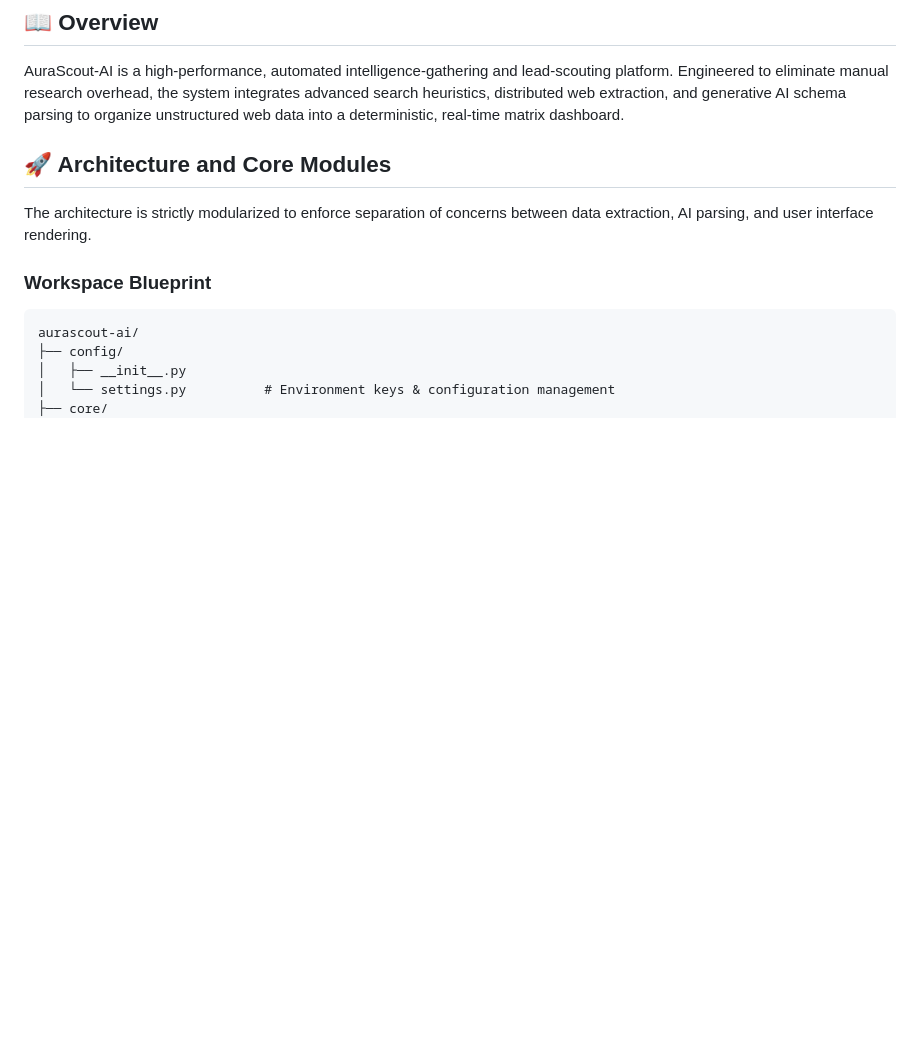
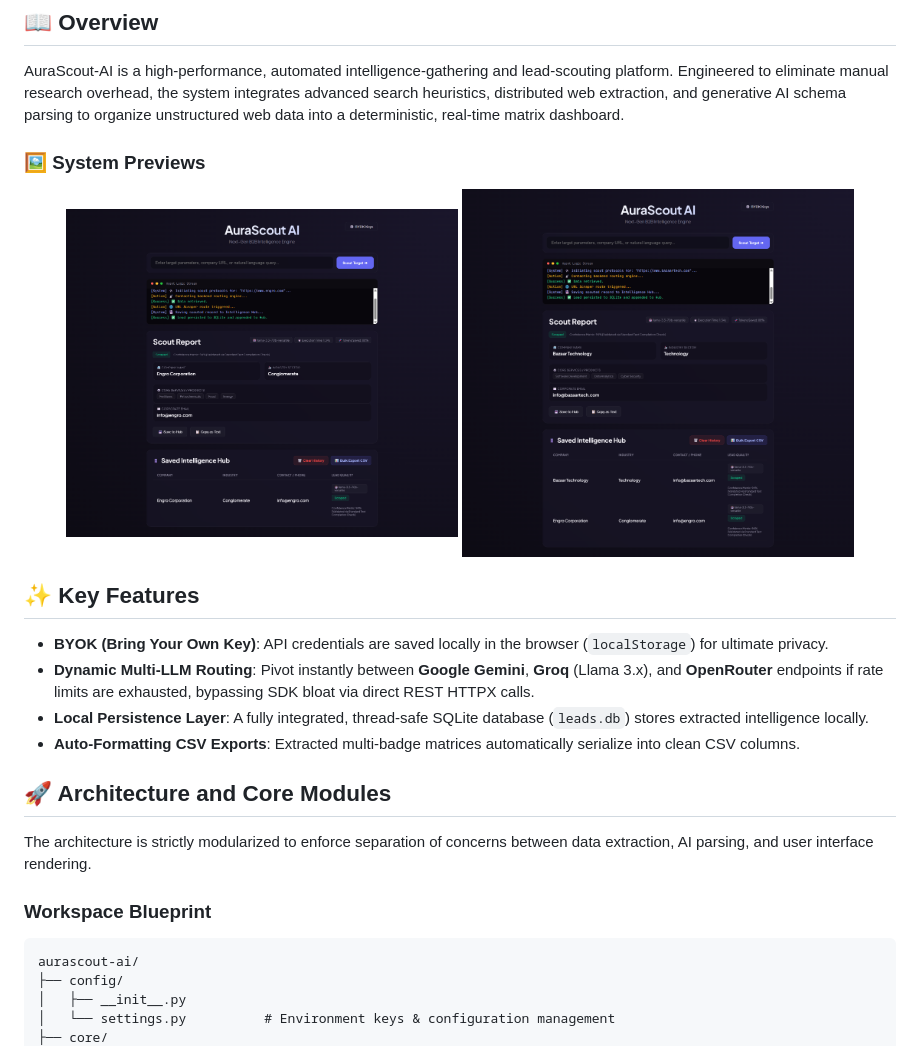
Before and after one commit to MAhsaanUllah/AuraScout-AI, a Markdown page: README.md, the part around the change. Drawn GitHub-style; pictures changed too: frontend/screenshots/QA1.png (added), frontend/screenshots/QA2.png (added); blank space fills up the shorter version.

Commit message:
Update README with QA screenshots and new architecture features

```diff
--- a/README.md
+++ b/README.md
@@ -8,6 +8,18 @@
 ## 📖 Overview
 
 AuraScout-AI is a high-performance, automated intelligence-gathering and lead-scouting platform. Engineered to eliminate manual research overhead, the system integrates advanced search heuristics, distributed web extraction, and generative AI schema parsing to organize unstructured web data into a deterministic, real-time matrix dashboard.
+
+### 🖼️ System Previews
+<div align="center">
+  <img src="frontend/screenshots/QA1.png" width="45%" alt="AuraScout QA1 Output" />
+  <img src="frontend/screenshots/QA2.png" width="45%" alt="AuraScout QA2 Output" />
+</div>
+
+## ✨ Key Features
+- **BYOK (Bring Your Own Key)**: API credentials are saved locally in the browser (`localStorage`) for ultimate privacy.
+- **Dynamic Multi-LLM Routing**: Pivot instantly between **Google Gemini**, **Groq** (Llama 3.x), and **OpenRouter** endpoints if rate limits are exhausted, bypassing SDK bloat via direct REST HTTPX calls.
+- **Local Persistence Layer**: A fully integrated, thread-safe SQLite database (`leads.db`) stores extracted intelligence locally.
+- **Auto-Formatting CSV Exports**: Extracted multi-badge matrices automatically serialize into clean CSV columns.
 
 ## 🚀 Architecture and Core Modules
 
```
